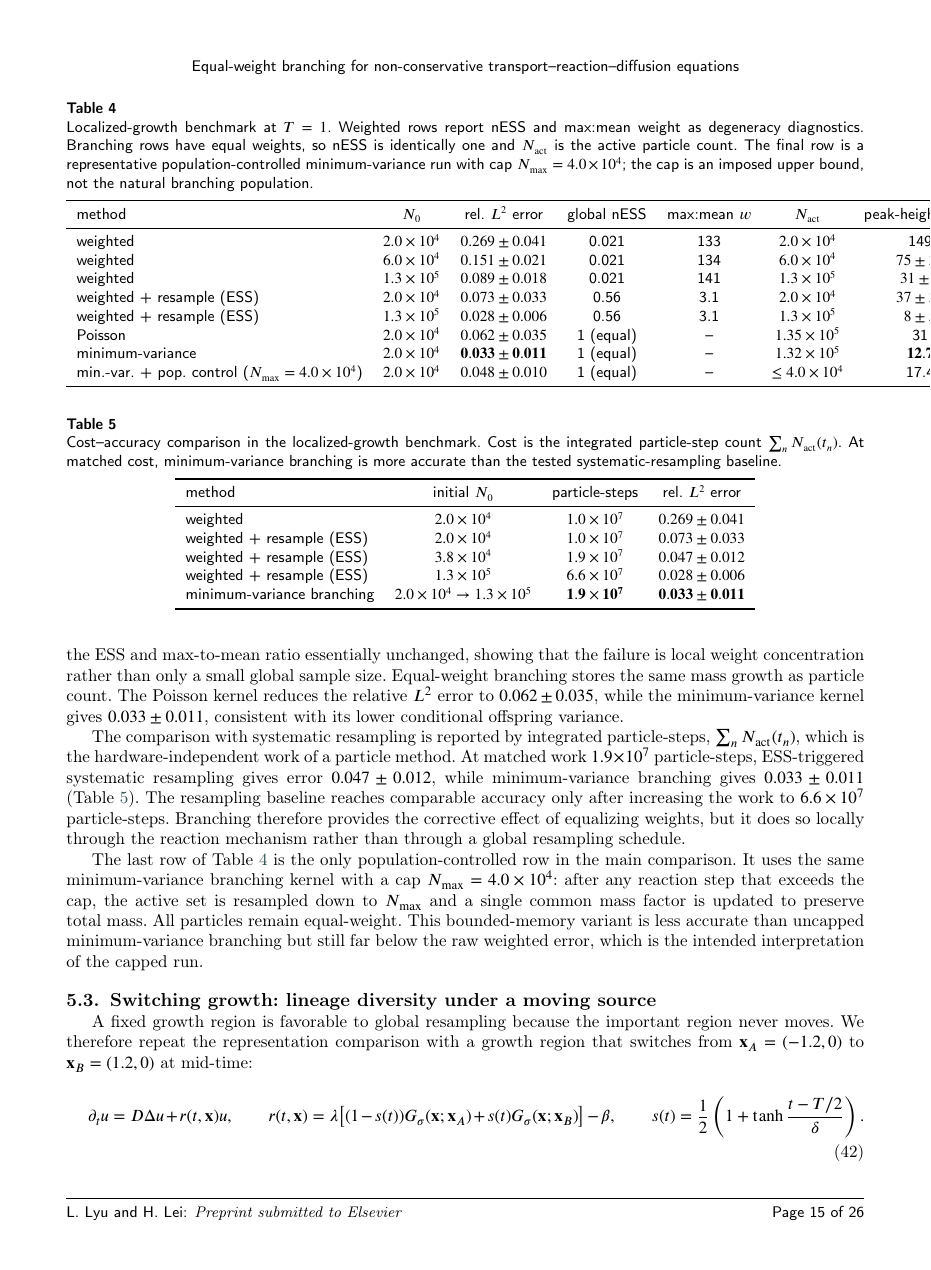
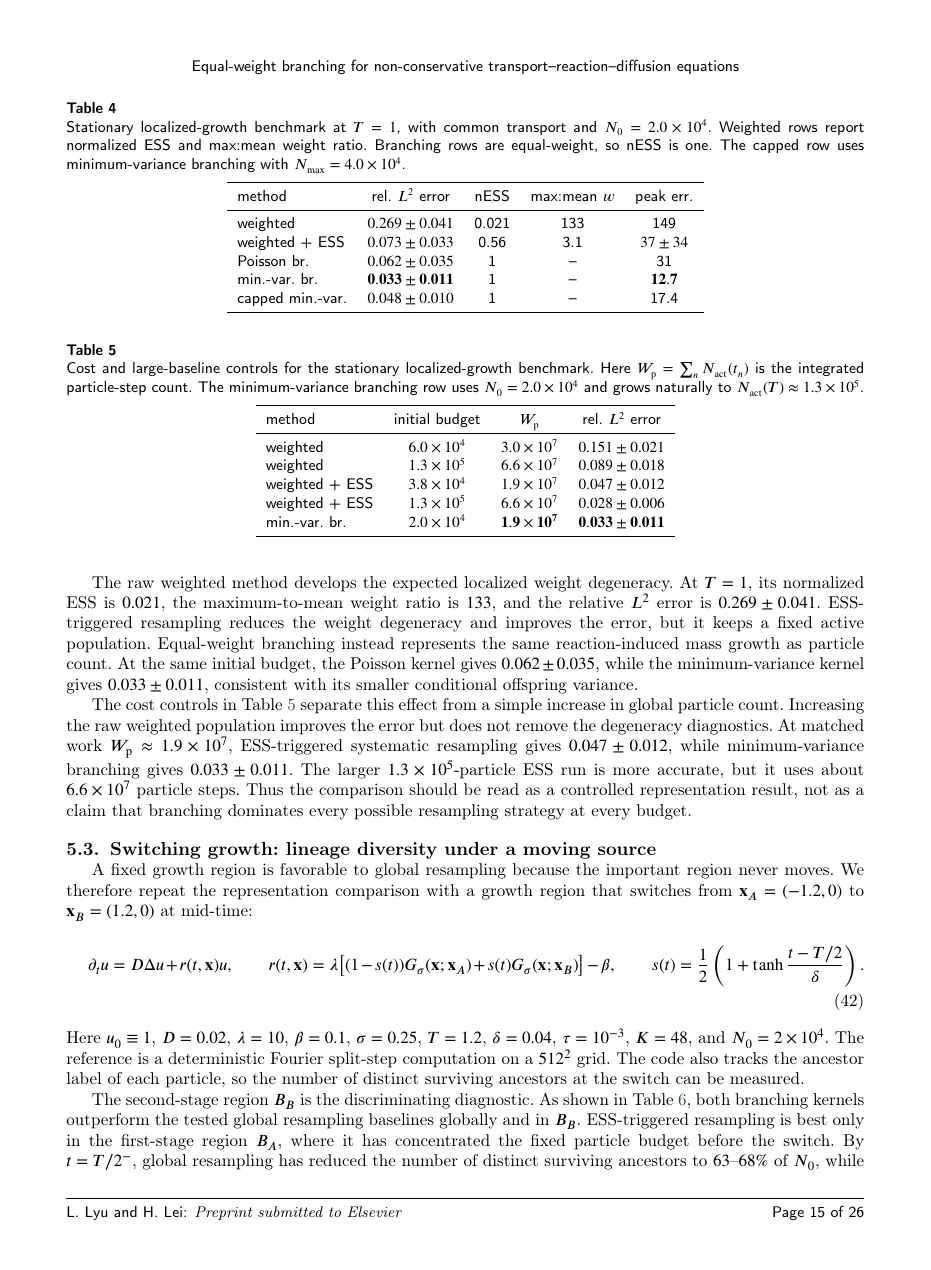
Before and after one commit to Lyuliyao/equal-weight-branching, a LaTeX paper (paper/cmame/cmame-main.tex): page 16 of 40. Compiled offline with pdfLaTeX; a LaTeX package or settings file that is missing is left out.

Commit message:
Sync Overleaf project into paper

```diff
--- a/paper/cmame/cmame-main.tex
+++ b/paper/cmame/cmame-main.tex
@@ -961,9 +962,3 @@ with \(D=0.05\), \(\lambda=8\), \(\beta=1\), \(\sigma=0.5\), \(\mathbf x_0=0\),
 \(N_0=2\times10^4\).  The deterministic reference is a Fourier Strang split-step
 solution on a \(256^2\) grid.  The diagnostic region is the fixed growth set
 \(\Omega_{\rm grow}=\{G\ge 0.5\}\).
-
-The raw weighted method develops exactly the degeneracy expected from localized multiplicative growth.  At $T=1$ its global normalized ESS is $0.021$, the maximum-to-mean weight ratio is $133$, and the relative $L^2$ error is $0.269\pm0.041$ (Table~\ref{tab:bw}).  Raising the global weighted population to $1.3\times10^5$ lowers the error but leaves the ESS and max-to-mean ratio essentially unchanged, showing that the failure is local weight concentration rather than only a small global sample size.  Equal-weight branching stores the same mass growth as particle count.  The Poisson kernel reduces the relative $L^2$ error to $0.062\pm0.035$, while the minimum-variance kernel gives $0.033\pm0.011$, consistent with its lower conditional offspring variance.
-
-The comparison with systematic resampling is reported by integrated particle-steps, $\sum_n N_{\rm act}(t_n)$, which is the hardware-independent work of a particle method.  At matched work $1.9\times10^7$ particle-steps, ESS-triggered systematic resampling gives error $0.047\pm0.012$, while minimum-variance branching gives $0.033\pm0.011$ (Table~\ref{tab:bw_cost}).  The resampling baseline reaches comparable accuracy only after increasing the work to $6.6\times10^7$ particle-steps.  Branching therefore provides the corrective effect of equalizing weights, but it does so locally through the reaction mechanism rather than through a global resampling schedule.
-
-The last row of Table~\ref{tab:bw} is the only population-controlled row in the main comparison.  It uses the same minimum-variance branching kernel with a cap $N_{\max}=4.0\times10^4$: after any reaction step that exceeds the cap, the active set is resampled down to $N_{\max}$ and a single common mass factor is updated to preserve total mass.  All particles remain equal-weight.  This bounded-memory variant is less accurate than uncapped minimum-variance branching but still far below the raw weighted error, which is the intended interpretation of the capped run.
@@ -970,37 +976,58 @@ The last row of Table~\ref{tab:bw} is the only population-controlled row in the
+The raw weighted method develops the expected localized weight degeneracy.  At
+\(T=1\), its normalized ESS is \(0.021\), the maximum-to-mean weight ratio is \(133\),
+and the relative \(L^2\) error is \(0.269\pm0.041\).  ESS-triggered resampling reduces
+the weight degeneracy and improves the error, but it keeps a fixed active population.
+Equal-weight branching instead represents the same reaction-induced mass growth as
+particle count.  At the same initial budget, the Poisson kernel gives
+\(0.062\pm0.035\), while the minimum-variance kernel gives \(0.033\pm0.011\), consistent
+with its smaller conditional offspring variance.
+
+The cost controls in Table~\ref{tab:bw_cost} separate this effect from a simple increase
+in global particle count.  Increasing the raw weighted population improves the error but
+does not remove the degeneracy diagnostics.  At matched work
+\(W_{\rm p}\approx1.9\times10^7\), ESS-triggered systematic resampling gives
+\(0.047\pm0.012\), while minimum-variance branching gives \(0.033\pm0.011\).  The
+larger \(1.3\times10^5\)-particle ESS run is more accurate, but it uses about
+\(6.6\times10^7\) particle steps.  Thus the comparison should be read as a controlled
+representation result, not as a claim that branching dominates every possible resampling
+strategy at every budget.
 
 \begin{table}[t]
 \centering
-\caption{Localized-growth benchmark at $T=1$.  Weighted rows report nESS and max:mean weight as degeneracy diagnostics.  Branching rows have equal weights, so nESS is identically one and $N_{\rm act}$ is the active particle count.  The final row is a representative population-controlled minimum-variance run with cap $N_{\max}=4.0\times10^4$; the cap is an imposed upper bound, not the natural branching population.}
+\caption{Stationary localized-growth benchmark at \(T=1\), with common transport and
+\(N_0=2.0\times10^4\).  Weighted rows report normalized ESS and max:mean weight ratio.
+Branching rows are equal-weight, so nESS is one.  The capped row uses minimum-variance
+branching with \(N_{\max}=4.0\times10^4\).}
 \label{tab:bw}
-\begin{tabular}{l c c c c c c}
+\begin{tabular}{l c c c c}
 \toprule
-method & $N_0$ & rel. $L^2$ error & global nESS & max:mean $w$ & $N_{\rm act}$ & peak-height error \\
+method & rel. \(L^2\) error & nESS & max:mean \(w\) & peak err. \\
 \midrule
-weighted & $2.0\times10^4$ & $0.269\pm0.041$ & 0.021 & 133 & $2.0\times10^4$ & 149 \\
-weighted & $6.0\times10^4$ & $0.151\pm0.021$ & 0.021 & 134 & $6.0\times10^4$ & $75\pm38$ \\
-weighted & $1.3\times10^5$ & $0.089\pm0.018$ & 0.021 & 141 & $1.3\times10^5$ & $31\pm8$ \\
-weighted + resample (ESS) & $2.0\times10^4$ & $0.073\pm0.033$ & 0.56 & 3.1 & $2.0\times10^4$ & $37\pm34$ \\
-weighted + resample (ESS) & $1.3\times10^5$ & $0.028\pm0.006$ & 0.56 & 3.1 & $1.3\times10^5$ & $8\pm5$ \\
-Poisson & $2.0\times10^4$ & $0.062\pm0.035$ & 1 (equal) & -- & $1.35\times10^5$ & 31 \\
-minimum-variance & $2.0\times10^4$ & $\mathbf{0.033\pm0.011}$ & 1 (equal) & -- & $1.32\times10^5$ & $\mathbf{12.7}$ \\
-min.-var. + pop. control ($N_{\max}=4.0\times10^4$) & $2.0\times10^4$ & $0.048\pm0.010$ & 1 (equal) & -- & $\le 4.0\times10^4$ & 17.4 \\
+weighted & \(0.269\pm0.041\) & 0.021 & 133 & 149 \\
+weighted + ESS & \(0.073\pm0.033\) & 0.56 & 3.1 & \(37\pm34\) \\
+Poisson br. & \(0.062\pm0.035\) & 1 & -- & 31 \\
+min.-var. br. & \(\mathbf{0.033\pm0.011}\) & 1 & -- & \(\mathbf{12.7}\) \\
+capped min.-var. & \(0.048\pm0.010\) & 1 & -- & 17.4 \\
 \bottomrule
 \end{tabular}
 \end{table}
 
 \begin{table}[t]
 \centering
-\caption{Cost--accuracy comparison in the localized-growth benchmark.  Cost is the integrated particle-step count $\sum_n N_{\rm act}(t_n)$.  At matched cost, minimum-variance branching is more accurate than the tested systematic-resampling baseline.}
+\caption{Cost and large-baseline controls for the stationary localized-growth benchmark.
+Here \(W_{\rm p}=\sum_n N_{\rm act}(t_n)\) is the integrated particle-step count.  The
+minimum-variance branching row uses \(N_0=2.0\times10^4\) and grows naturally to
+\(N_{\rm act}(T)\approx1.3\times10^5\).}
 \label{tab:bw_cost}
 \begin{tabular}{l c c c}
 \toprule
-method & initial $N_0$ & particle-steps & rel. $L^2$ error \\
+method & initial budget & \(W_{\rm p}\) & rel. \(L^2\) error \\
 \midrule
-weighted & $2.0\times10^4$ & $1.0\times10^7$ & $0.269\pm0.041$ \\
-weighted + resample (ESS) & $2.0\times10^4$ & $1.0\times10^7$ & $0.073\pm0.033$ \\
-weighted + resample (ESS) & $3.8\times10^4$ & $1.9\times10^7$ & $0.047\pm0.012$ \\
-weighted + resample (ESS) & $1.3\times10^5$ & $6.6\times10^7$ & $0.028\pm0.006$ \\
-minimum-variance branching & $2.0\times10^4\to1.3\times10^5$ & $\mathbf{1.9\times10^7}$ & $\mathbf{0.033\pm0.011}$ \\
+weighted & \(6.0\times10^4\) & \(3.0\times10^7\) & \(0.151\pm0.021\) \\
+weighted & \(1.3\times10^5\) & \(6.6\times10^7\) & \(0.089\pm0.018\) \\
+weighted + ESS & \(3.8\times10^4\) & \(1.9\times10^7\) & \(0.047\pm0.012\) \\
+weighted + ESS & \(1.3\times10^5\) & \(6.6\times10^7\) & \(0.028\pm0.006\) \\
+min.-var. br. & \(2.0\times10^4\) & \(\mathbf{1.9\times10^7}\) & \(\mathbf{0.033\pm0.011}\) \\
 \bottomrule
 \end{tabular}
 \end{table}
```
Also changed, not shown: paper/cmame/cmame-main.tex (20 more changed lines).
